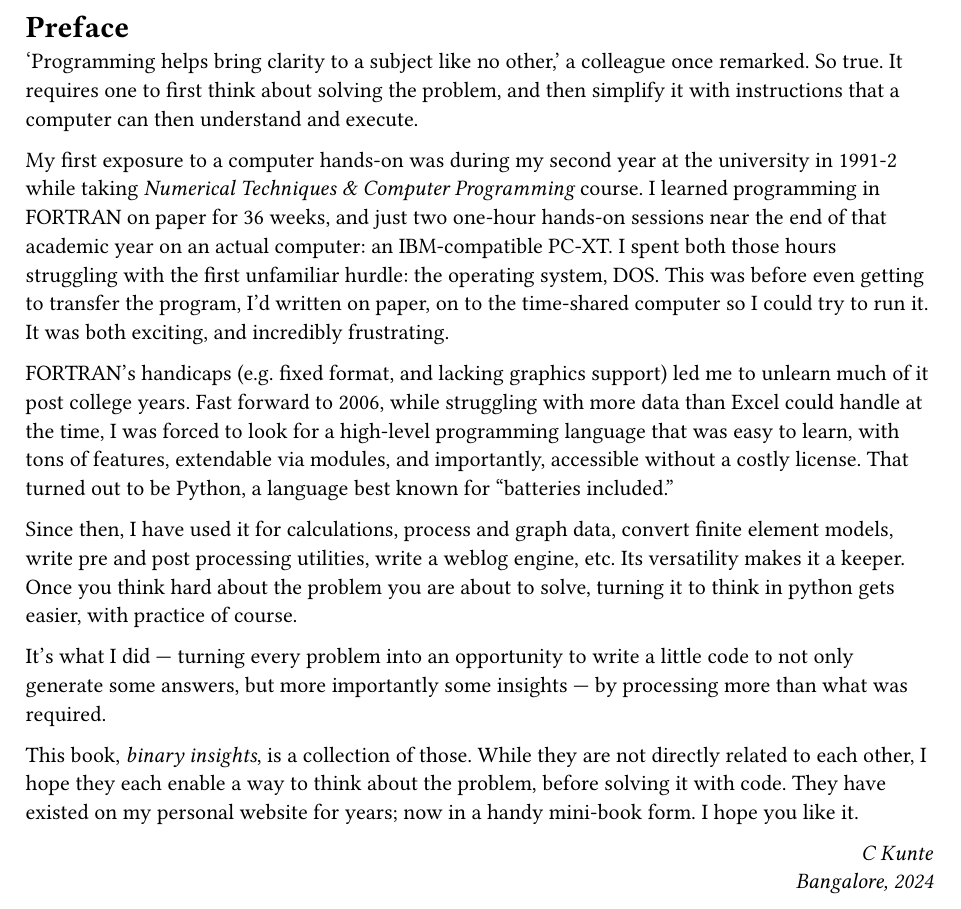
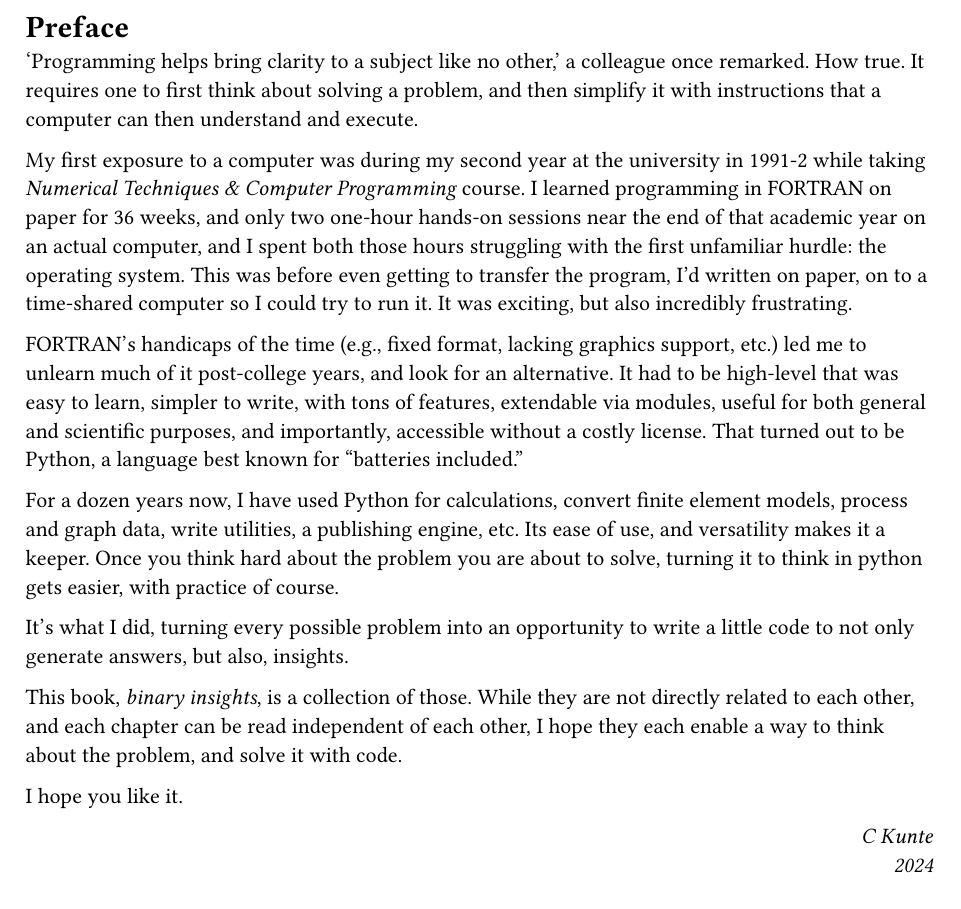
Before and after one commit to ckunte/m-one, a Typst document (inc/preface.typ): part of the page, cut so that both start at the same text. Compiled offline with Typst 0.15.

Commit message:
Add Preface, update pub.typ

```diff
--- a/inc/preface.typ
+++ b/inc/preface.typ
@@ -1,16 +1,18 @@
 = Preface
 
-'Programming helps bring clarity to a subject like no other,' a colleague once remarked. So true. It requires one to first think about solving the problem, and then simplify it with instructions that a computer can then understand and execute.
+'Programming helps bring clarity to a subject like no other,' a colleague once remarked. How true. It requires one to first think about solving a problem, and then simplify it with instructions that a computer can then understand and execute.
 
-My first exposure to a computer hands-on was during my second year at the university in 1991-2 while taking _Numerical Techniques & Computer Programming_ course. I learned programming in FORTRAN on paper for 36 weeks, and just two one-hour hands-on sessions near the end of that academic year on an actual computer: an IBM-compatible PC-XT. I spent both those hours struggling with the first unfamiliar hurdle: the operating system, DOS. This was before even getting to transfer the program, I'd written on paper, on to the time-shared computer so I could try to run it. It was both exciting, and incredibly frustrating.
+My first exposure to a computer was during my second year at the university in 1991-2 while taking _Numerical Techniques & Computer Programming_ course. I learned programming in FORTRAN on paper for 36 weeks, and only two one-hour hands-on sessions near the end of that academic year on an actual computer, and I spent both those hours struggling with the first unfamiliar hurdle: the operating system. This was before even getting to transfer the program, I'd written on paper, on to a time-shared computer so I could try to run it. It was exciting, but also incredibly frustrating.
 
-FORTRAN's handicaps (e.g. fixed format, and lacking graphics support) led me to unlearn much of it post college years. Fast forward to 2006, while struggling with more data than Excel could handle at the time, I was forced to look for a high-level programming language that was easy to learn, with tons of features, extendable via modules, and importantly, accessible without a costly license. That turned out to be Python, a language best known for "batteries included."
+FORTRAN's handicaps of the time (e.g., fixed format, lacking graphics support, etc.) led me to unlearn much of it post-college years, and look for an alternative. It had to be high-level that was easy to learn, simpler to write, with tons of features, extendable via modules, useful for both general and scientific purposes, and importantly, accessible without a costly license. That turned out to be Python, a language best known for "batteries included."
 
-Since then, I have used it for calculations, process and graph data, convert finite element models, write pre and post processing utilities, write a weblog engine, etc. Its versatility makes it a keeper. Once you think hard about the problem you are about to solve, turning it to think in python gets easier, with practice of course.
+For a dozen years now, I have used Python for calculations, convert finite element models, process and graph data, write utilities, a publishing engine, etc. Its ease of use, and versatility makes it a keeper. Once you think hard about the problem you are about to solve, turning it to think in python gets easier, with practice of course.
 
-It's what I did --- turning every problem into an opportunity to write a little code to not only generate some answers, but more importantly some insights --- by processing more than what was required.
+It's what I did, turning every possible problem into an opportunity to write a little code to not only generate answers, but also, insights.
 
-This book, _binary insights_, is a collection of those. While they are not directly related to each other, I hope they each enable a way to think about the problem, before solving it with code. They have existed on my personal website for years; now in a handy mini-book form. I hope you like it.
+This book, _binary insights_, is a collection of those. While they are not directly related to each other, and each chapter can be read independent of each other, I hope they each enable a way to think about the problem, and solve it with code.
+
+I hope you like it.
 
 #h(1fr) _C Kunte_ \
-#h(1fr) _Bangalore, #datetime.today().display("[year]")_
+#h(1fr) _#datetime.today().display("[year]")_
```
Also changed, not shown: bi.typ (+2 -2 lines).
